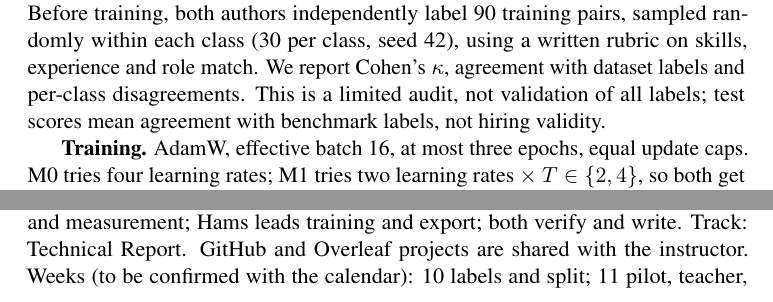
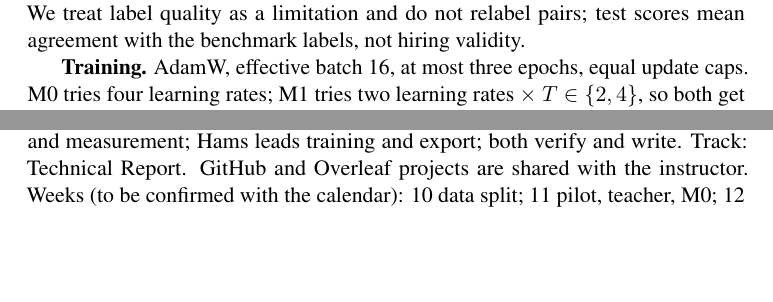
Before and after one commit to Hams770/HireMind-DL, a LaTeX document (proposal/proposal.tex): two parts of page 3 of 13, joined at a grey line, cut at the place of the change, the shorter picture padded with empty space. Compiled offline with pdfLaTeX; a LaTeX package or settings file that is missing is left out.

Commit message:
Remove the manual label check from proposal and report; label validity is a stated limitation
Co-Authored-By: Claude Opus 5.5 <noreply@anthropic.com>
Claude-Session: https://claude.ai/code/session_01XJte9T1ViZUYsZW5d8qiM9

```diff
--- a/proposal/proposal.tex
+++ b/proposal/proposal.tex
@@ -36,14 +36,14 @@ Targets are exploratory: 60\% is motivated by the embedding share, not by a pilo
 \section{Data and fair experiments}
 We use the instructor-approved resume--job-description fit dataset on Hugging Face,\footnote{\url{https://huggingface.co/datasets/cnamuangtoun/resume-job-description-fit}} pinned to revision \texttt{08978e2}: 8,000 pairs (6,241 train, 1,759 test), 643 CVs, 351 jobs, labels 4,000/2,000/2,000. CV and job IDs are SHA-256 hashes of whitespace-normalized text. Rows of the six conflicting pairs (12 rows) are dropped from whichever split holds them; for the one exact duplicate, a copy in training is dropped if the pair also appears in test, leaving 7,987 unique pairs. About 20\% of training jobs, grouped by job ID, form validation (seed 42), so no validation or test job appears in training; the test file is otherwise untouched. The audit script outputs the final train/validation/test counts, which are published with split indices and file hashes on GitHub before training; CV text is not redistributed. The official split shares 476 CVs but no jobs, so we measure \emph{unseen jobs with possibly familiar CVs}, not new candidates.
 
-\textbf{Label validity.} Provenance, licence and labeling method are undocumented. Before training, both authors independently label 90 training pairs, sampled randomly within each class (30 per class, seed 42), using a written rubric on skills, experience and role match. We report Cohen's $\kappa$, agreement with dataset labels and per-class disagreements. This is a limited audit, not validation of all labels; test scores mean agreement with benchmark labels, not hiring validity.
+\textbf{Label validity.} Provenance, licence and labeling method are undocumented. We treat label quality as a limitation and do not relabel pairs; test scores mean agreement with the benchmark labels, not hiring validity.
 
 \textbf{Training.} AdamW, effective batch 16, at most three epochs, equal update caps. M0 tries four learning rates; M1 tries two learning rates $\times$ $T\in\{2,4\}$, so both get four validation trials. Selected settings are rerun as three independent seeds (42--44) from the same pretrained start; we report all three paired differences and their mean $\pm$ s.d., without significance claims. The teacher is trained once on training data, selected on validation, and its cached logits are reused for every M1 run. All choices are frozen before the test set is opened.
 
 \textbf{Measurement.} Macro-F1, accuracy, per-class scores and confusion matrices. The primary compression measure is serialized size: bytes of the model \texttt{state\_dict} saved with \texttt{torch.save}, excluding tokenizer and config, identically for M1 and M2. Latency and memory are separate empirical outcomes, not assumed consequences of quantization. Latency uses one pinned PyTorch version on one stated CPU, one thread, batch size 1, 256 tokens, 30 warm-up and 200 timed calls (median, p95), reporting model-only and tokenization-inclusive times separately, plus peak memory. MACs describe the operation graph, not realized speed.
 
 \section{Feasibility and team plan}
-No model has been trained. A Colab pilot on a small subset must pass: (1) Linear and Embedding modules convert; (2) M2 saves and reloads, with embedding weights still stored in 8-bit; (3) outputs are finite; (4) M2 agrees with M1 on at least 95\% of validation predictions. We also record serialized size, latency and memory. Our two-person team is approved by the instructor. Rawan leads data auditing and measurement; Hams leads training and export; both verify and write. Track: Technical Report. GitHub and Overleaf projects are shared with the instructor. Weeks (to be confirmed with the calendar): 10 labels and split; 11 pilot, teacher, M0; 12 M1; 13 M2 and profiling; 14 final evaluation; 15 report, presentation, poster.
+No model has been trained. A Colab pilot on a small subset must pass: (1) Linear and Embedding modules convert; (2) M2 saves and reloads, with embedding weights still stored in 8-bit; (3) outputs are finite; (4) M2 agrees with M1 on at least 95\% of validation predictions. We also record serialized size, latency and memory. Our two-person team is approved by the instructor. Rawan leads data auditing and measurement; Hams leads training and export; both verify and write. Track: Technical Report. GitHub and Overleaf projects are shared with the instructor. Weeks (to be confirmed with the calendar): 10 data split; 11 pilot, teacher, M0; 12 M1; 13 M2 and profiling; 14 final evaluation; 15 report, presentation, poster.
 
 \section{Risks and fallback}
 If embedding quantization fails the pilot, H2 is reported as untestable for the planned M2; a Linear-only variant is then evaluated and reported separately as exploratory, with no success target. If the teacher does not beat M0 on validation, M1 still runs as planned and is reported; class-weighted training would be a separate, labelled exploratory run, never a replacement for M1. Memory limits: gradient accumulation. Label noise and truncation are reported as limitations. Predictions will not support autonomous hiring or fairness claims.
```
Also changed, not shown: report/milestones_1_2/main.tex (+1 -1 lines).
